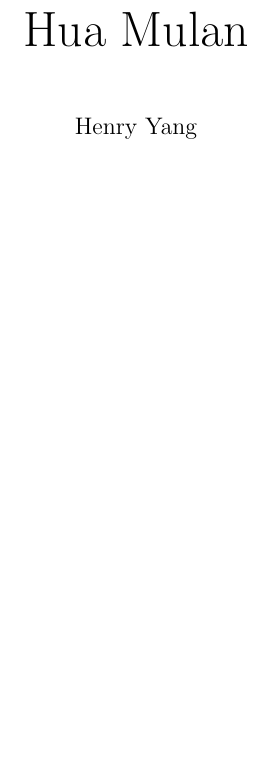
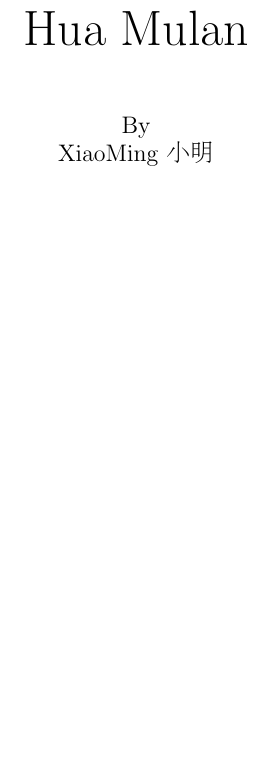
Before and after one commit to Xiaoming94/HuaMulan-XiaoMing, a LaTeX book (main.tex): part of page 1 of 3, cut so that both start at the same text, the shorter picture padded with empty space. Compiled offline with pdfLaTeX.

Commit message:
Changed Author to Penname (xiaoming)

```diff
--- a/main.tex
+++ b/main.tex
@@ -1,9 +1,12 @@
 \documentclass[oneside]{book}
+\usepackage{amsmath}
+\usepackage{amssymb}
+\usepackage{graphicx}
 \usepackage[utf8]{inputenc}
+\usepackage[margin=1.5in]{geometry}
 \usepackage{CJKutf8}
-\usepackage[margin=1.5in]{geometry}
 \title{\Huge Hua Mulan}
-\author{Henry Yang}
+\author{By \\ XiaoMing 小明}
 \date{}
 \makeatletter
 \def\newsect{%
@@ -14,3 +17,5 @@
 }
 \makeatother%
 \begin{document}
+	\begin{CJK}{UTF8}{gbsn}
+		\maketitle
```
Also changed, not shown: main.tex (6 more changed lines).
